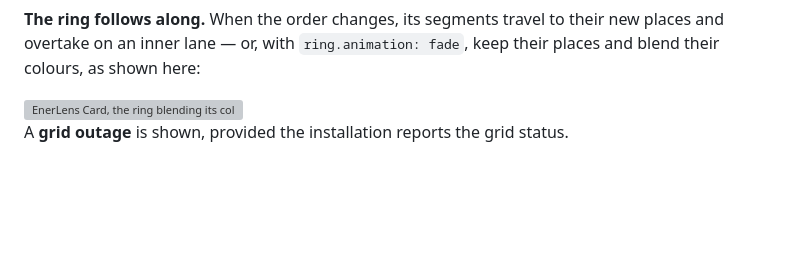
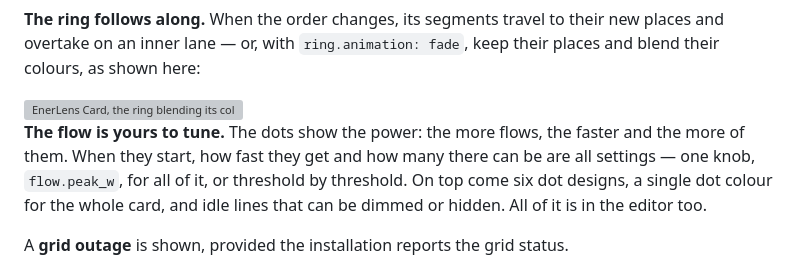
Before and after one commit to wawersich/enerlens-card, a Markdown page: README.md, the part around the change. GitHub-like rendering; blank space fills up the shorter version; grey boxes are pictures that could not be loaded.

```diff
--- a/README.md
+++ b/README.md
@@ -37,6 +37,13 @@ here:
   <source media="(prefers-color-scheme: dark)" srcset="docs/images/card-en-dark-fade.svg">
   <img src="docs/images/card-en-light-fade.svg" alt="EnerLens Card, the ring blending its colours" width="690">
 </picture>
+
+**The flow is yours to tune.** The dots show the power: the more flows, the
+faster and the more of them. When they start, how fast they get and how many
+there can be are all settings — one knob, `flow.peak_w`, for all of it, or
+threshold by threshold. On top come six dot designs, a single dot colour for
+the whole card, and idle lines that can be dimmed or hidden. All of it is in
+the editor too.
 
 A **grid outage** is shown, provided the installation reports the grid status.
 
```
Also changed, not shown: README.de.md (+8 -0 lines).
